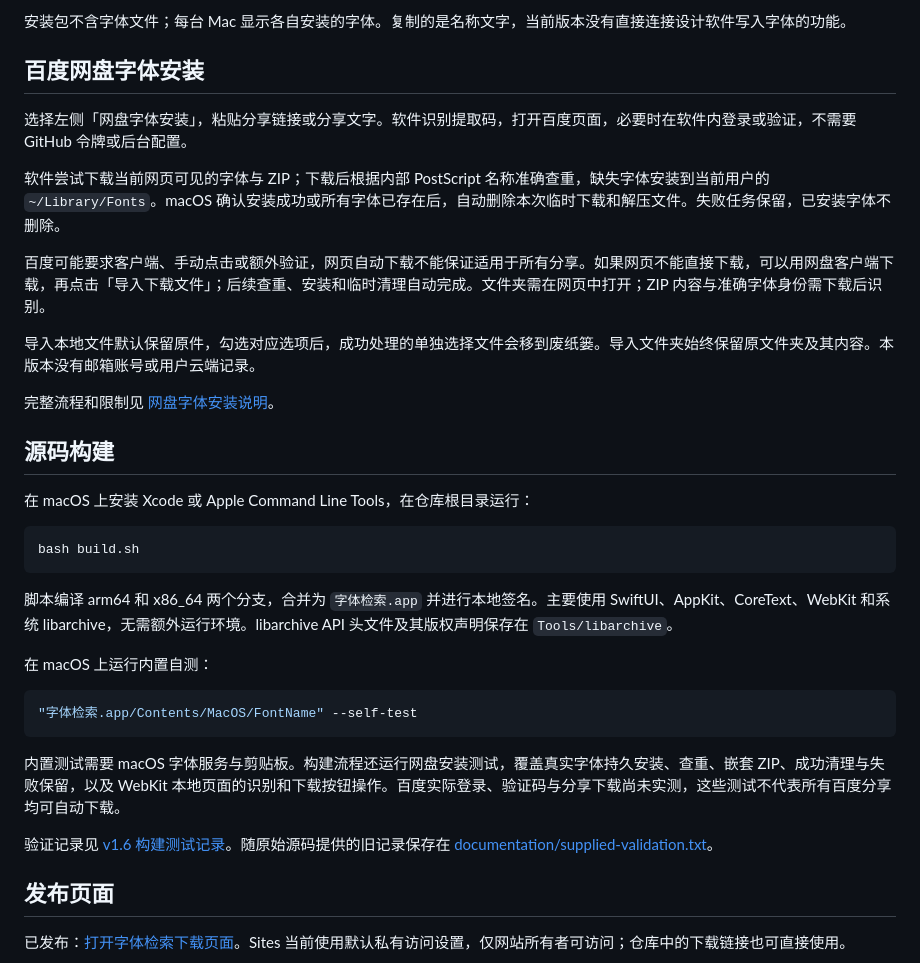
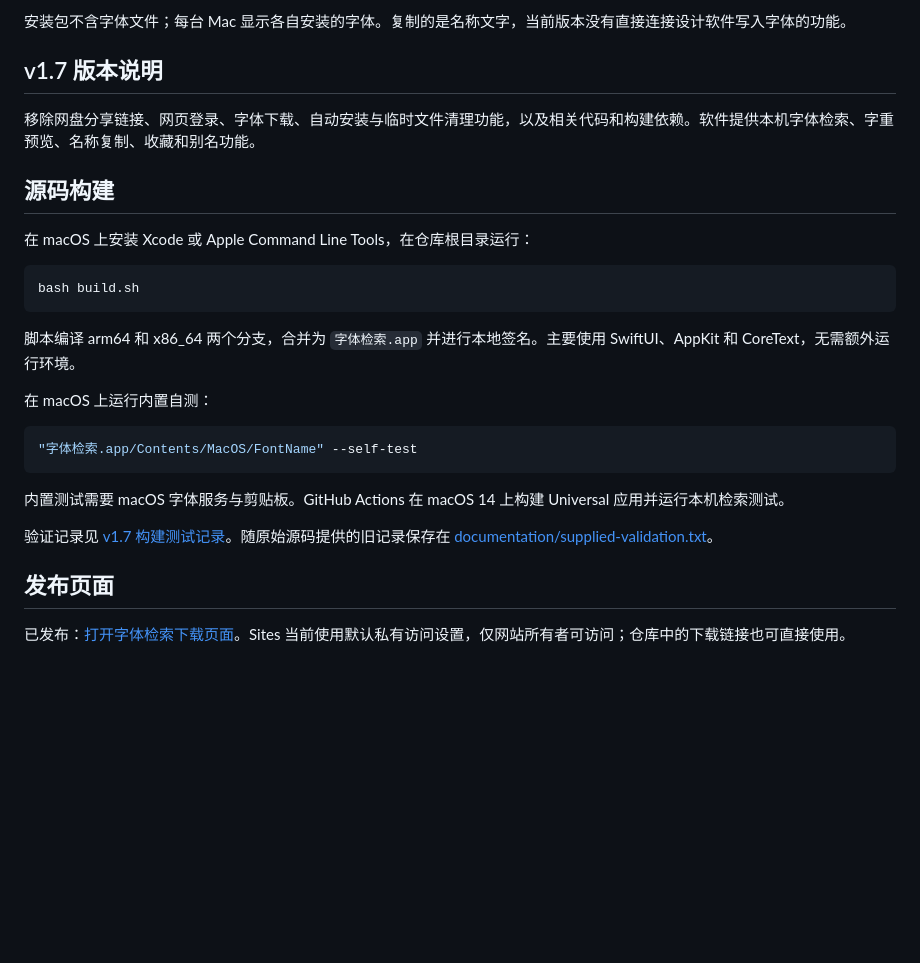
Before and after one commit to sudazz777/ZiTiJianSuo, a Markdown page: README.md, the part around one of its changes. Drawn GitHub-style; blank space fills up the shorter version.

Commit message:
Publish v1.7 local font finder package and updated download page

````diff
--- a/README.md
+++ b/README.md
@@ -33,17 +33,9 @@ v1.6 安装包由 GitHub Actions 在 macOS 上构建，包含 Apple 芯片和 In
 
 安装包不含字体文件；每台 Mac 显示各自安装的字体。复制的是名称文字，当前版本没有直接连接设计软件写入字体的功能。
 
-## 百度网盘字体安装
+## v1.7 版本说明
 
-选择左侧「网盘字体安装」，粘贴分享链接或分享文字。软件识别提取码，打开百度页面，必要时在软件内登录或验证，不需要 GitHub 令牌或后台配置。
-
-软件尝试下载当前网页可见的字体与 ZIP；下载后根据内部 PostScript 名称准确查重，缺失字体安装到当前用户的 `~/Library/Fonts`。macOS 确认安装成功或所有字体已存在后，自动删除本次临时下载和解压文件。失败任务保留，已安装字体不删除。
-
-百度可能要求客户端、手动点击或额外验证，网页自动下载不能保证适用于所有分享。如果网页不能直接下载，可以用网盘客户端下载，再点击「导入下载文件」；后续查重、安装和临时清理自动完成。文件夹需在网页中打开；ZIP 内容与准确字体身份需下载后识别。
-
-导入本地文件默认保留原件，勾选对应选项后，成功处理的单独选择文件会移到废纸篓。导入文件夹始终保留原文件夹及其内容。本版本没有邮箱账号或用户云端记录。
-
-完整流程和限制见 [网盘字体安装说明](documentation/netdisk-installation.md)。
+移除网盘分享链接、网页登录、字体下载、自动安装与临时文件清理功能，以及相关代码和构建依赖。软件提供本机字体检索、字重预览、名称复制、收藏和别名功能。
 
 ## 源码构建
 
@@ -53,7 +45,7 @@ v1.6 安装包由 GitHub Actions 在 macOS 上构建，包含 Apple 芯片和 In
 bash build.sh
 ```
 
-脚本编译 arm64 和 x86_64 两个分支，合并为 `字体检索.app` 并进行本地签名。主要使用 SwiftUI、AppKit、CoreText、WebKit 和系统 libarchive，无需额外运行环境。libarchive API 头文件及其版权声明保存在 `Tools/libarchive`。
+脚本编译 arm64 和 x86_64 两个分支，合并为 `字体检索.app` 并进行本地签名。主要使用 SwiftUI、AppKit 和 CoreText，无需额外运行环境。
 
 在 macOS 上运行内置自测：
 
@@ -61,9 +53,9 @@ bash build.sh
 "字体检索.app/Contents/MacOS/FontName" --self-test
 ```
 
-内置测试需要 macOS 字体服务与剪贴板。构建流程还运行网盘安装测试，覆盖真实字体持久安装、查重、嵌套 ZIP、成功清理与失败保留，以及 WebKit 本地页面的识别和下载按钮操作。百度实际登录、验证码与分享下载尚未实测，这些测试不代表所有百度分享均可自动下载。
+内置测试需要 macOS 字体服务与剪贴板。GitHub Actions 在 macOS 14 上构建 Universal 应用并运行本机检索测试。
 
-验证记录见 [v1.6 构建测试记录](documentation/v1.6-validation.md)。随原始源码提供的旧记录保存在 [documentation/supplied-validation.txt](documentation/supplied-validation.txt)。
+验证记录见 [v1.7 构建测试记录](documentation/v1.7-validation.md)。随原始源码提供的旧记录保存在 [documentation/supplied-validation.txt](documentation/supplied-validation.txt)。
 
 ## 发布页面
 
````
Also changed, not shown: other parts of README.md (+4 -4 lines), documentation/v1.7-validation.md (added, +14 -0 lines), docs/assets/app-preview.png, 4 other files.
